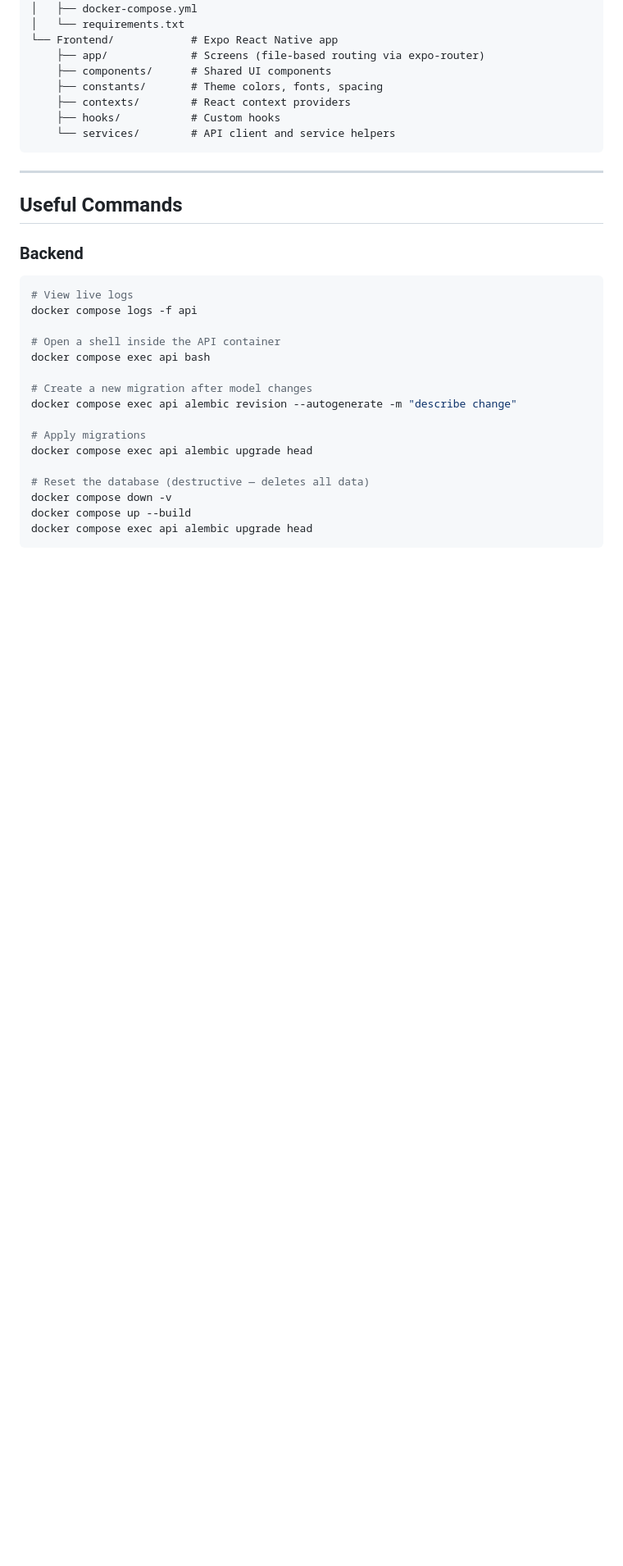
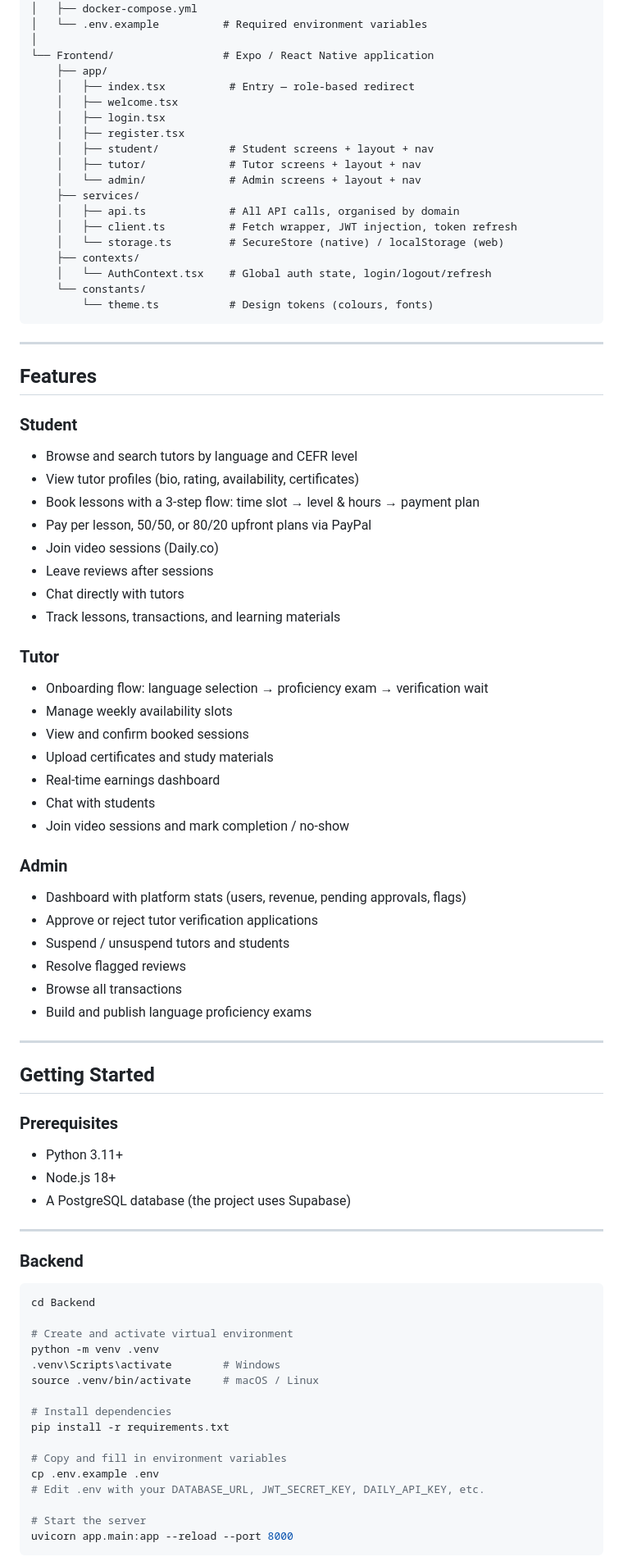
Before and after one commit to mibrahimi23-hue/nativetalk-backend, a Markdown page: README.md, the part around one of its changes. Shown at 82% size. GitHub-like rendering; blank space fills up the shorter version.

Commit message:
Add comprehensive README

````diff
--- a/README.md
+++ b/README.md
@@ -150,36 +37,87 @@ nativetalk-backend-main/
 │   ├── Dockerfile
 │   ├── docker-compose.yml
-│   └── requirements.txt
-└── Frontend/            # Expo React Native app
-    ├── app/             # Screens (file-based routing via expo-router)
-    ├── components/      # Shared UI components
-    ├── constants/       # Theme colors, fonts, spacing
-    ├── contexts/        # React context providers
-    ├── hooks/           # Custom hooks
-    └── services/        # API client and service helpers
+│   └── .env.example          # Required environment variables
+│
+└── Frontend/                 # Expo / React Native application
+    ├── app/
+    │   ├── index.tsx          # Entry — role-based redirect
+    │   ├── welcome.tsx
+    │   ├── login.tsx
+    │   ├── register.tsx
+    │   ├── student/           # Student screens + layout + nav
+    │   ├── tutor/             # Tutor screens + layout + nav
+    │   └── admin/             # Admin screens + layout + nav
+    ├── services/
+    │   ├── api.ts             # All API calls, organised by domain
+    │   ├── client.ts          # Fetch wrapper, JWT injection, token refresh
+    │   └── storage.ts         # SecureStore (native) / localStorage (web)
+    ├── contexts/
+    │   └── AuthContext.tsx    # Global auth state, login/logout/refresh
+    └── constants/
+        └── theme.ts           # Design tokens (colours, fonts)
 ```
 
 ---
 
-## Useful Commands
+## Features
+
+### Student
+- Browse and search tutors by language and CEFR level
+- View tutor profiles (bio, rating, availability, certificates)
+- Book lessons with a 3-step flow: time slot → level & hours → payment plan
+- Pay per lesson, 50/50, or 80/20 upfront plans via PayPal
+- Join video sessions (Daily.co)
+- Leave reviews after sessions
+- Chat directly with tutors
+- Track lessons, transactions, and learning materials
+
+### Tutor
+- Onboarding flow: language selection → proficiency exam → verification wait
+- Manage weekly availability slots
+- View and confirm booked sessions
+- Upload certificates and study materials
+- Real-time earnings dashboard
+- Chat with students
+- Join video sessions and mark completion / no-show
+
+### Admin
+- Dashboard with platform stats (users, revenue, pending approvals, flags)
+- Approve or reject tutor verification applications
+- Suspend / unsuspend tutors and students
+- Resolve flagged reviews
+- Browse all transactions
+- Build and publish language proficiency exams
+
+---
+
+## Getting Started
+
+### Prerequisites
+
+- Python 3.11+
+- Node.js 18+
+- A PostgreSQL database (the project uses Supabase)
+
+---
 
 ### Backend
+
 ```bash
-# View live logs
-docker compose logs -f api
+cd Backend
 
-# Open a shell inside the API container
-docker compose exec api bash
+# Create and activate virtual environment
+python -m venv .venv
+.venv\Scripts\activate        # Windows
+source .venv/bin/activate     # macOS / Linux
 
-# Create a new migration after model changes
-docker compose exec api alembic revision --autogenerate -m "describe change"
+# Install dependencies
+pip install -r requirements.txt
 
-# Apply migrations
-docker compose exec api alembic upgrade head
+# Copy and fill in environment variables
+cp .env.example .env
+# Edit .env with your DATABASE_URL, JWT_SECRET_KEY, DAILY_API_KEY, etc.
 
-# Reset the database (destructive — deletes all data)
-docker compose down -v
-docker compose up --build
-docker compose exec api alembic upgrade head
+# Start the server
+uvicorn app.main:app --reload --port 8000
 ```
 
````
Also changed, not shown: other parts of README.md (+120 -143 lines).
